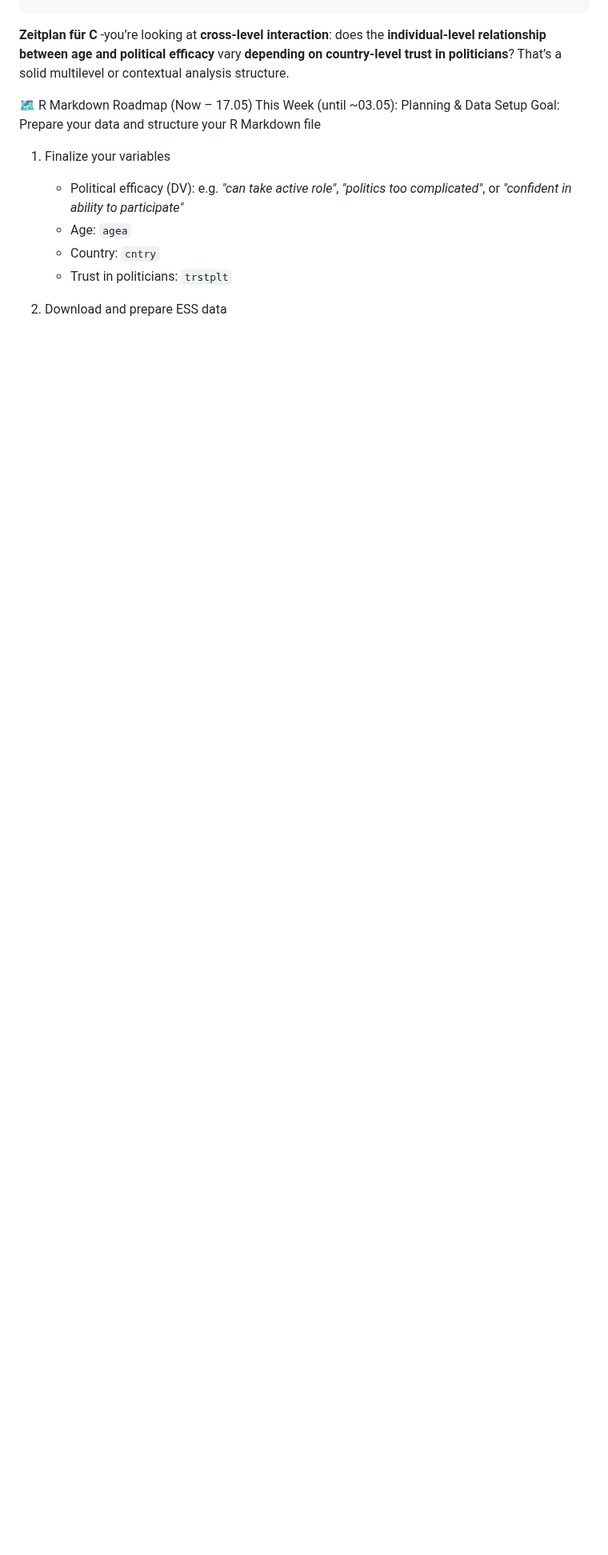
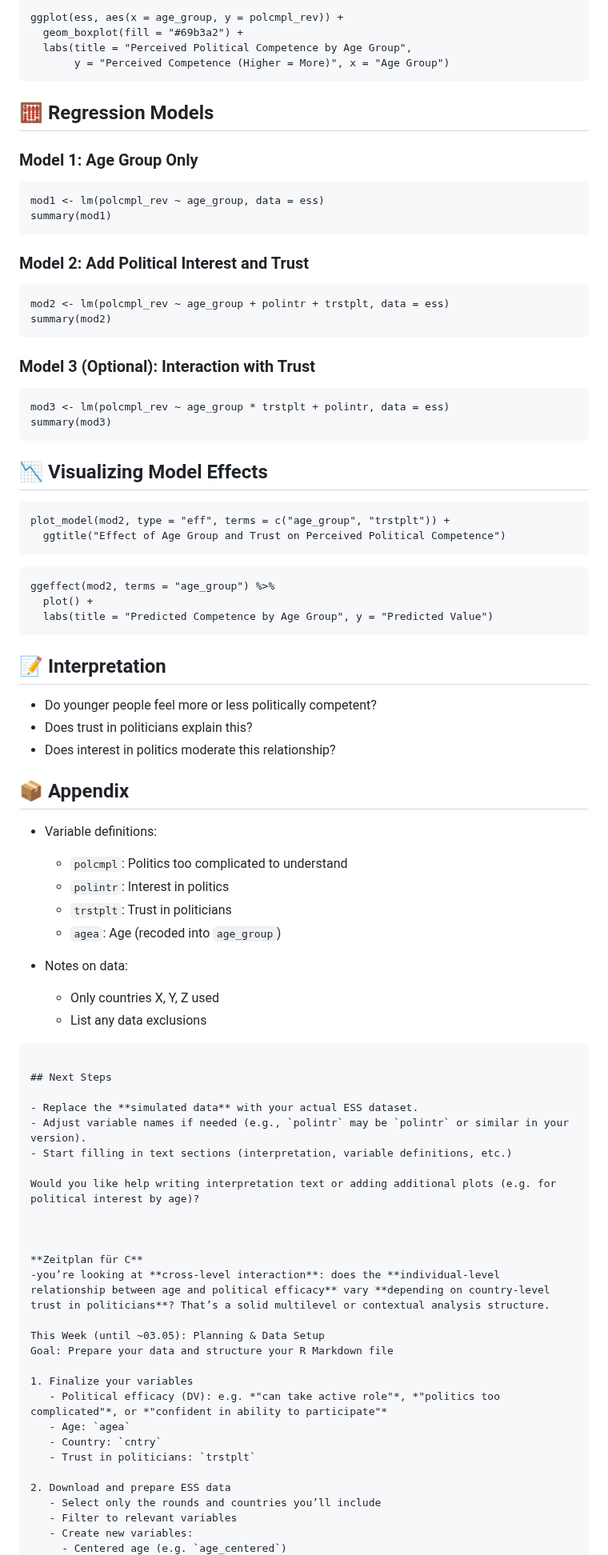
Before and after one commit to MareiLu/ess-study-project, a Markdown page: README.md, the part around one of its changes. Shown at 80% size. Drawn GitHub-style; blank space fills up the shorter version.

````diff
--- a/README.md
+++ b/README.md
@@ -187,8 +165,79 @@ library(sjPlot)       # Model plots
+```{r plot-competence}
+ggplot(ess, aes(x = age_group, y = polcmpl_rev)) +
+  geom_boxplot(fill = "#69b3a2") +
+  labs(title = "Perceived Political Competence by Age Group",
+       y = "Perceived Competence (Higher = More)", x = "Age Group")
+```
+
+## 🧮 Regression Models
+
+### Model 1: Age Group Only
+
+```{r model1}
+mod1 <- lm(polcmpl_rev ~ age_group, data = ess)
+summary(mod1)
+```
+
+### Model 2: Add Political Interest and Trust
+
+```{r model2}
+mod2 <- lm(polcmpl_rev ~ age_group + polintr + trstplt, data = ess)
+summary(mod2)
+```
+
+### Model 3 (Optional): Interaction with Trust
+
+```{r model3}
+mod3 <- lm(polcmpl_rev ~ age_group * trstplt + polintr, data = ess)
+summary(mod3)
+```
+
+## 📉 Visualizing Model Effects
+
+```{r effects-plot}
+plot_model(mod2, type = "eff", terms = c("age_group", "trstplt")) +
+  ggtitle("Effect of Age Group and Trust on Perceived Political Competence")
+```
+
+```{r marginal-effects}
+ggeffect(mod2, terms = "age_group") %>%
+  plot() +
+  labs(title = "Predicted Competence by Age Group", y = "Predicted Value")
+```
+
+## 📝 Interpretation
+
+- Do younger people feel more or less politically competent?
+- Does trust in politicians explain this?
+- Does interest in politics moderate this relationship?
+
+## 📦 Appendix
+
+- Variable definitions:
+  - `polcmpl`: Politics too complicated to understand
+  - `polintr`: Interest in politics
+  - `trstplt`: Trust in politicians
+  - `agea`: Age (recoded into `age_group`)
+
+- Notes on data:
+  - Only countries X, Y, Z used
+  - List any data exclusions
+
+```
+
+## Next Steps
+
+- Replace the **simulated data** with your actual ESS dataset.
+- Adjust variable names if needed (e.g., `polintr` may be `polintr` or similar in your version).
+- Start filling in text sections (interpretation, variable definitions, etc.)
+
+Would you like help writing interpretation text or adding additional plots (e.g. for political interest by age)?
+
+
 
 **Zeitplan für C**
 -you’re looking at **cross-level interaction**: does the **individual-level relationship between age and political efficacy** vary **depending on country-level trust in politicians**? That’s a solid multilevel or contextual analysis structure.
 
-🗺️ R Markdown Roadmap (Now – 17.05)
 This Week (until ~03.05): Planning & Data Setup
 Goal: Prepare your data and structure your R Markdown file
 
````
Also changed, not shown: other parts of README.md (+81 -107 lines).
